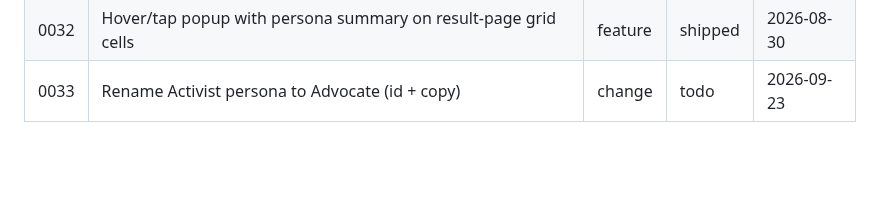
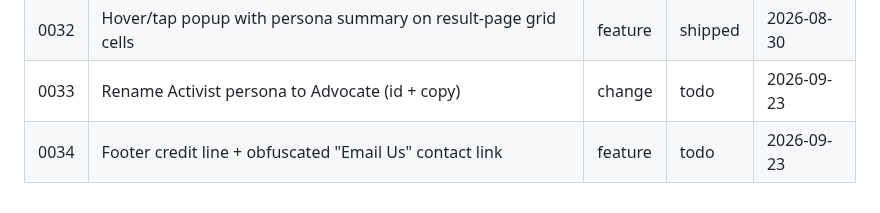
Before and after one commit to TSpice534/monkey-puzzle, a Markdown page: backlog/BACKLOG.md, the part around the change. Rendered like a GitHub page; blank space fills up the shorter version.

Commit message:
chore: backlog #0034 Footer credit line + obfuscated "Email Us" contact link

```diff
--- a/backlog/BACKLOG.md
+++ b/backlog/BACKLOG.md
@@ -35,3 +35,4 @@
 | 0031 | Colour-code Natural Allies / Friends / Necessities on result-page persona grid | feature | shipped | 2026-08-30 |
 | 0032 | Hover/tap popup with persona summary on result-page grid cells | feature | shipped | 2026-08-30 |
 | 0033 | Rename Activist persona to Advocate (id + copy) | change | todo | 2026-09-23 |
+| 0034 | Footer credit line + obfuscated "Email Us" contact link | feature | todo | 2026-09-23 |
```
Also changed, not shown: backlog/0034-footer-credit-and-obfuscated-email-link.md (added, +57 -0 lines).
